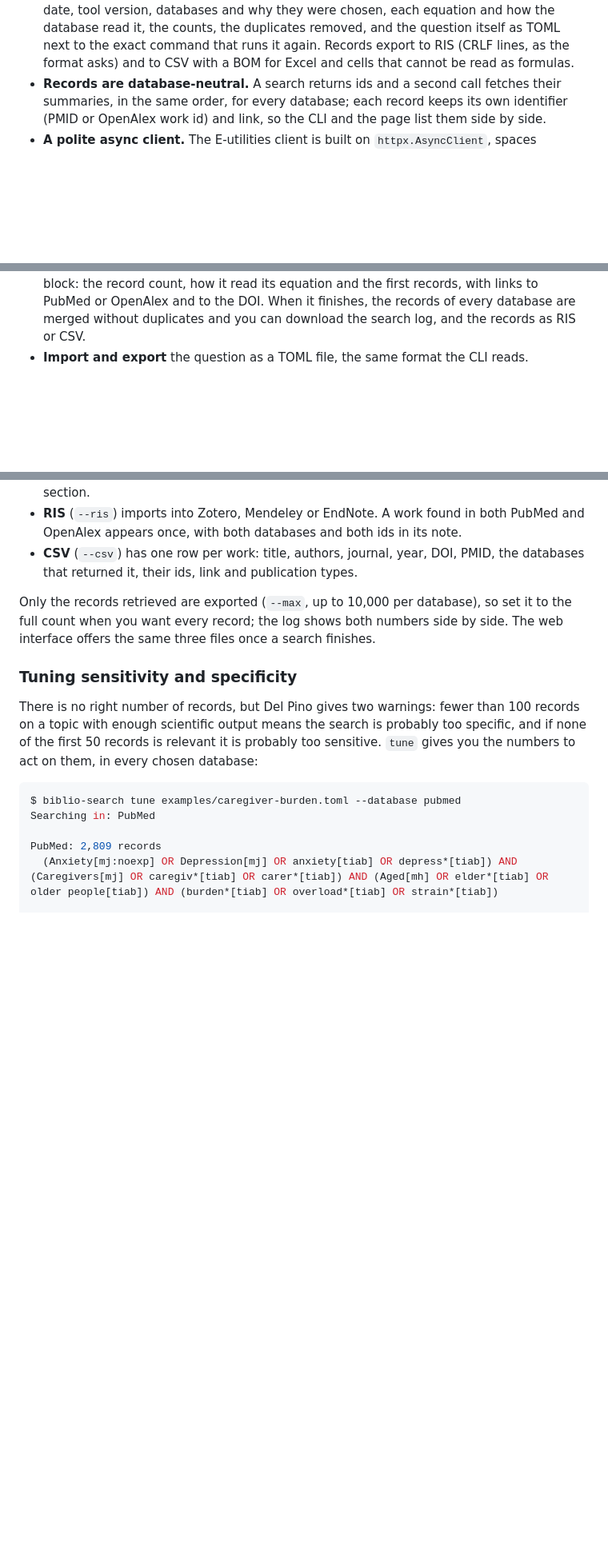
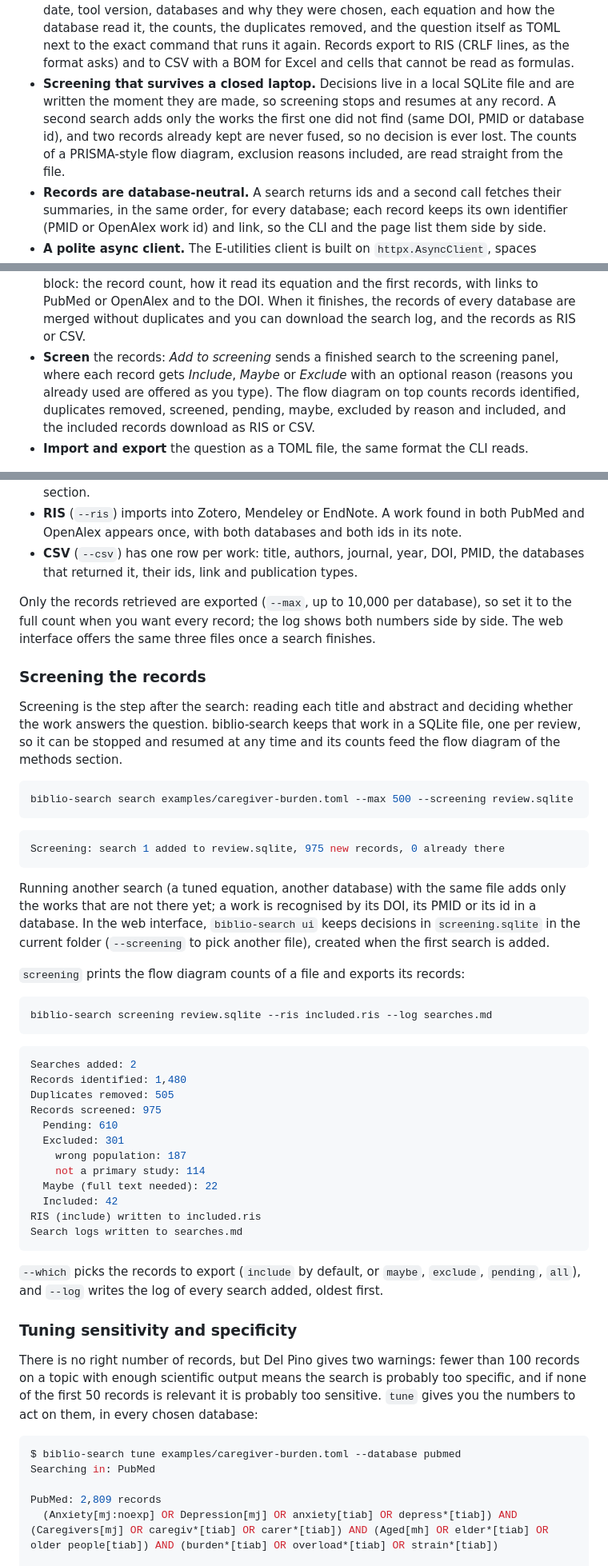
Before and after one commit to juanmmm21/biblio-search, a Markdown page: README.md, 3 parts joined by grey strips. Shown at 80% size. GitHub-like rendering; blank space fills up the shorter version.

Commit message:
docs: screening in sqlite with flow diagram counts and new screenshot

````diff
--- a/README.md
+++ b/README.md
@@ -106,6 +107,11 @@ University of Jaén) in *"Cómo aprender (y enseñar) a realizar búsquedas en C
   it, the counts, the duplicates removed, and the question itself as TOML next to the exact
   command that runs it again. Records export to RIS (CRLF lines, as the format asks) and to
   CSV with a BOM for Excel and cells that cannot be read as formulas.
+- **Screening that survives a closed laptop.** Decisions live in a local SQLite file and are
+  written the moment they are made, so screening stops and resumes at any record. A second
+  search adds only the works the first one did not find (same DOI, PMID or database id), and
+  two records already kept are never fused, so no decision is ever lost. The counts of a
+  PRISMA-style flow diagram, exclusion reasons included, are read straight from the file.
 - **Records are database-neutral.** A search returns ids and a second call fetches their
   summaries, in the same order, for every database; each record keeps its own identifier
   (PMID or OpenAlex work id) and link, so the CLI and the page list them side by side.
@@ -207,6 +214,11 @@ The page opens in your browser on a free port of `127.0.0.1` (`--port` to fix it
   PubMed or OpenAlex and to the DOI. When it finishes, the records of every database are
   merged without duplicates and you can download the search log, and the records as RIS
   or CSV.
+- **Screen** the records: *Add to screening* sends a finished search to the screening panel,
+  where each record gets *Include*, *Maybe* or *Exclude* with an optional reason (reasons you
+  already used are offered as you type). The flow diagram on top counts records identified,
+  duplicates removed, screened, pending, maybe, excluded by reason and included, and the
+  included records download as RIS or CSV.
 - **Import and export** the question as a TOML file, the same format the CLI reads.
 
 ![Live search in PubMed and OpenAlex: each step as it happens, the merged records with the log, RIS and CSV downloads, the record counts, how each database read its equation and the records to screen](docs/screenshots/search.png)
@@ -489,6 +503,51 @@ Only the records retrieved are exported (`--max`, up to 10,000 per database), so
 the full count when you want every record; the log shows both numbers side by side. The web
 interface offers the same three files once a search finishes.
 
+### Screening the records
+
+Screening is the step after the search: reading each title and abstract and deciding whether
+the work answers the question. biblio-search keeps that work in a SQLite file, one per
+review, so it can be stopped and resumed at any time and its counts feed the flow diagram of
+the methods section.
+
+```bash
+biblio-search search examples/caregiver-burden.toml --max 500 --screening review.sqlite
+```
+
+```console
+Screening: search 1 added to review.sqlite, 975 new records, 0 already there
+```
+
+Running another search (a tuned equation, another database) with the same file adds only the
+works that are not there yet; a work is recognised by its DOI, its PMID or its id in a
+database. In the web interface, `biblio-search ui` keeps decisions in `screening.sqlite` in
+the current folder (`--screening` to pick another file), created when the first search is
+added.
+
+`screening` prints the flow diagram counts of a file and exports its records:
+
+```bash
+biblio-search screening review.sqlite --ris included.ris --log searches.md
+```
+
+```console
+Searches added: 2
+Records identified: 1,480
+Duplicates removed: 505
+Records screened: 975
+  Pending: 610
+  Excluded: 301
+    wrong population: 187
+    not a primary study: 114
+  Maybe (full text needed): 22
+  Included: 42
+RIS (include) written to included.ris
+Search logs written to searches.md
+```
+
+`--which` picks the records to export (`include` by default, or `maybe`, `exclude`,
+`pending`, `all`), and `--log` writes the log of every search added, oldest first.
+
 ### Tuning sensitivity and specificity
 
 There is no right number of records, but Del Pino gives two warnings: fewer than 100
````
Also changed, not shown: other parts of README.md (+9 -3 lines), docs/screenshots/screening.png (added).
